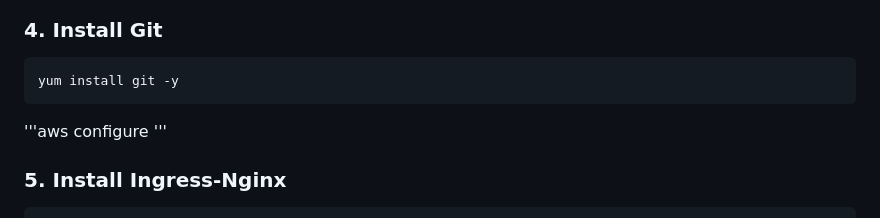
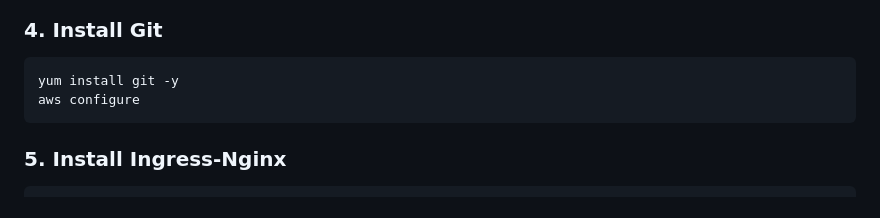
Before and after one commit to divyabhagat-alt/kubernetes-ops-ecommerce-microservices-app-main, a Markdown page: README.md, the part around the change. Drawn GitHub-style.

````diff
--- a/README.md
+++ b/README.md
@@ -43,9 +43,8 @@ Store the following secrets in your GitHub repository settings:
 
 ```bash
 yum install git -y
+aws configure
 ```
-'''aws configure
-'''
 ### 5. Install Ingress-Nginx
 
 ```bash
````
